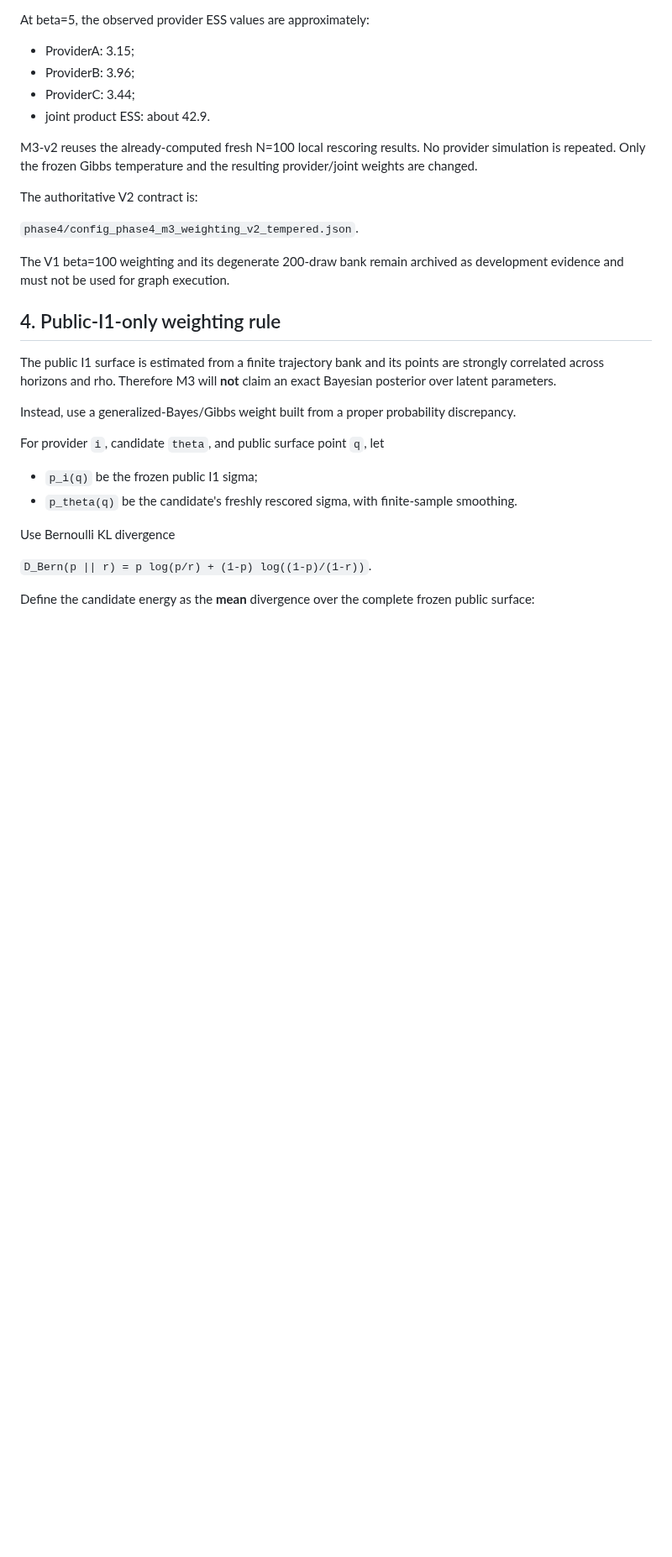
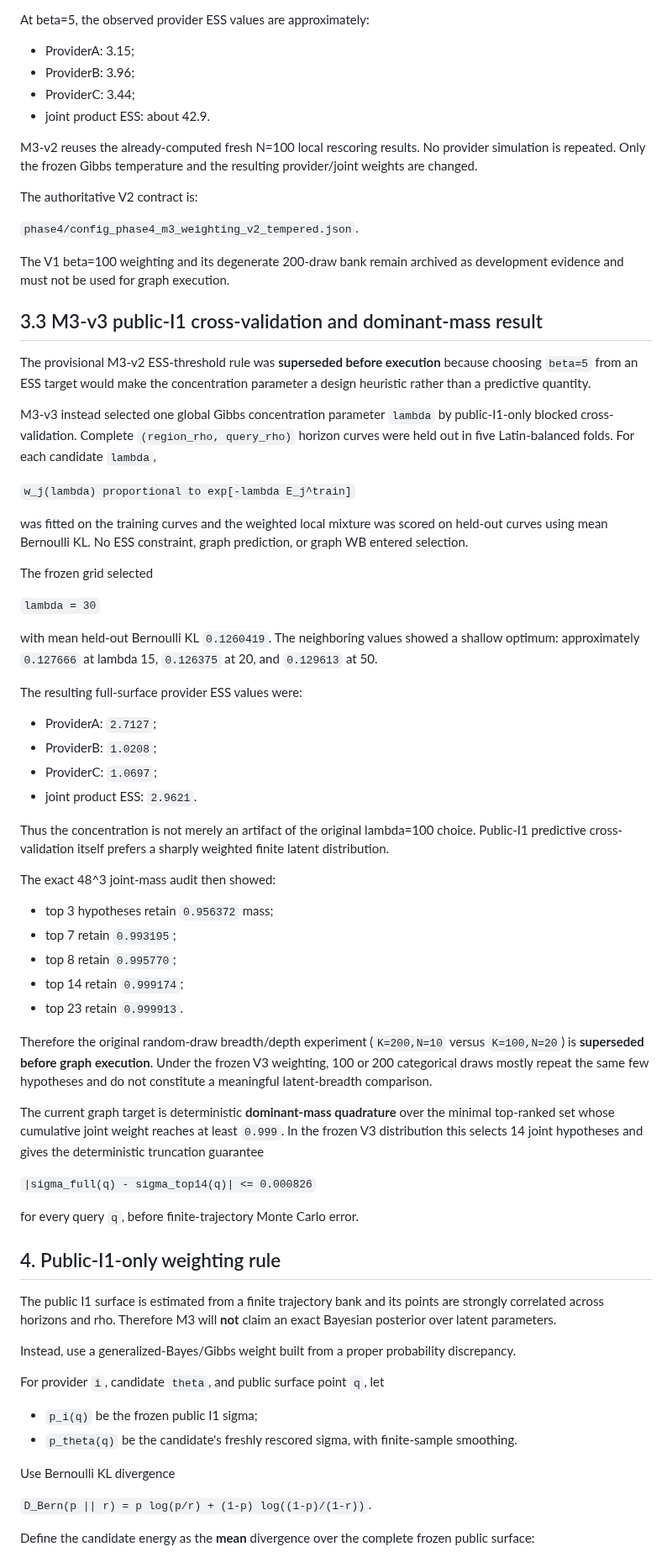
Before and after one commit to ildefons/praise-cao-sim, a Markdown page: first_science/PRAISE_I1_M3_WEIGHTED_SAMPLING_PLAN_2026-09-23.md, the part around one of its changes. Shown at 84% size. Rendered like a GitHub page; blank space fills up the shorter version.

Commit message:
Record M3-v3 CV concentration and dominant-mass quadrature pivot

```diff
--- a/first_science/PRAISE_I1_M3_WEIGHTED_SAMPLING_PLAN_2026-09-23.md
+++ b/first_science/PRAISE_I1_M3_WEIGHTED_SAMPLING_PLAN_2026-09-23.md
@@ -119,6 +119,47 @@ The authoritative V2 contract is:
 
 The V1 beta=100 weighting and its degenerate 200-draw bank remain archived as development evidence and must not be used for graph execution.
 
+## 3.3 M3-v3 public-I1 cross-validation and dominant-mass result
+
+The provisional M3-v2 ESS-threshold rule was **superseded before execution** because choosing `beta=5` from an ESS target would make the concentration parameter a design heuristic rather than a predictive quantity.
+
+M3-v3 instead selected one global Gibbs concentration parameter `lambda` by public-I1-only blocked cross-validation. Complete `(region_rho, query_rho)` horizon curves were held out in five Latin-balanced folds. For each candidate `lambda`,
+
+`w_j(lambda) proportional to exp[-lambda E_j^train]`
+
+was fitted on the training curves and the weighted local mixture was scored on held-out curves using mean Bernoulli KL. No ESS constraint, graph prediction, or graph WB entered selection.
+
+The frozen grid selected
+
+`lambda = 30`
+
+with mean held-out Bernoulli KL `0.1260419`. The neighboring values showed a shallow optimum: approximately `0.127666` at lambda 15, `0.126375` at 20, and `0.129613` at 50.
+
+The resulting full-surface provider ESS values were:
+
+- ProviderA: `2.7127`;
+- ProviderB: `1.0208`;
+- ProviderC: `1.0697`;
+- joint product ESS: `2.9621`.
+
+Thus the concentration is not merely an artifact of the original lambda=100 choice. Public-I1 predictive cross-validation itself prefers a sharply weighted finite latent distribution.
+
+The exact 48^3 joint-mass audit then showed:
+
+- top 3 hypotheses retain `0.956372` mass;
+- top 7 retain `0.993195`;
+- top 8 retain `0.995770`;
+- top 14 retain `0.999174`;
+- top 23 retain `0.999913`.
+
+Therefore the original random-draw breadth/depth experiment (`K=200,N=10` versus `K=100,N=20`) is **superseded before graph execution**. Under the frozen V3 weighting, 100 or 200 categorical draws mostly repeat the same few hypotheses and do not constitute a meaningful latent-breadth comparison.
+
+The current graph target is deterministic **dominant-mass quadrature** over the minimal top-ranked set whose cumulative joint weight reaches at least `0.999`. In the frozen V3 distribution this selects 14 joint hypotheses and gives the deterministic truncation guarantee
+
+`|sigma_full(q) - sigma_top14(q)| <= 0.000826`
+
+for every query `q`, before finite-trajectory Monte Carlo error.
+
 ## 4. Public-I1-only weighting rule
 
 The public I1 surface is estimated from a finite trajectory bank and its points are strongly correlated across horizons and rho. Therefore M3 will **not** claim an exact Bayesian posterior over latent parameters.
```
Also changed, not shown: other parts of first_science/PRAISE_I1_M3_WEIGHTED_SAMPLING_PLAN_2026-09-23.md (+9 -10 lines).
